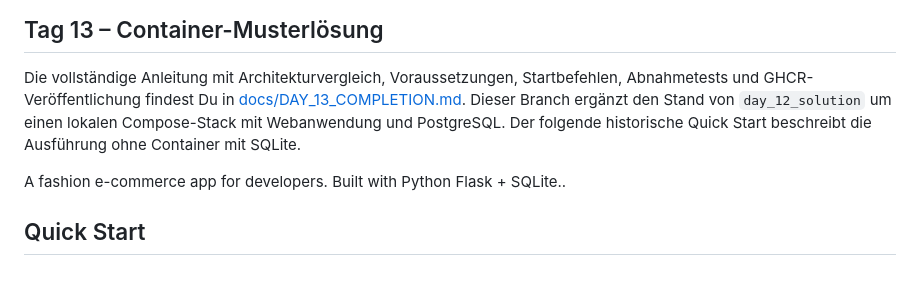
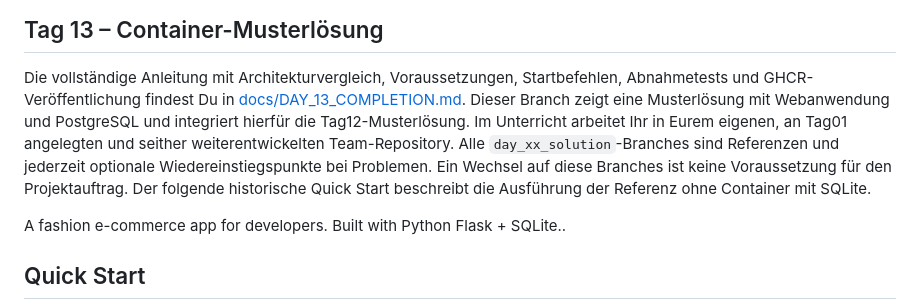
Before and after one commit to tbzdevops/techstyle, a Markdown page: README.md, the part around the change. Drawn GitHub-style; blank space fills up the shorter version.

Commit message:
docs: clarify team repositories and optional solution entry points [skip ci]

```diff
--- a/README.md
+++ b/README.md
@@ -5,9 +5,13 @@
 Die vollständige Anleitung mit Architekturvergleich, Voraussetzungen, Startbefehlen,
 Abnahmetests und GHCR-Veröffentlichung findest Du in
 [docs/DAY_13_COMPLETION.md](docs/DAY_13_COMPLETION.md).
-Dieser Branch ergänzt den Stand von `day_12_solution` um einen lokalen
-Compose-Stack mit Webanwendung und PostgreSQL. Der folgende historische Quick Start
-beschreibt die Ausführung ohne Container mit SQLite.
+Dieser Branch zeigt eine Musterlösung mit Webanwendung und PostgreSQL und integriert
+hierfür die Tag12-Musterlösung. Im Unterricht arbeitet Ihr in Eurem eigenen,
+an Tag01 angelegten und seither weiterentwickelten Team-Repository.
+Alle `day_xx_solution`-Branches sind Referenzen und jederzeit optionale
+Wiedereinstiegspunkte bei Problemen. Ein Wechsel auf diese Branches ist keine
+Voraussetzung für den Projektauftrag. Der folgende historische Quick Start
+beschreibt die Ausführung der Referenz ohne Container mit SQLite.
 
 A fashion e-commerce app for developers. Built with Python Flask + SQLite..
 
```
Also changed, not shown: docs/DAY_13_COMPLETION.md (+6 -0 lines).
